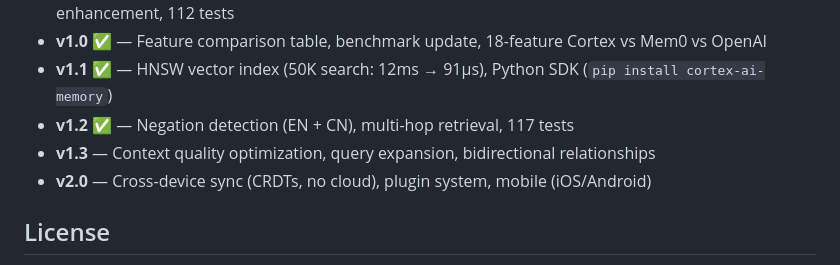
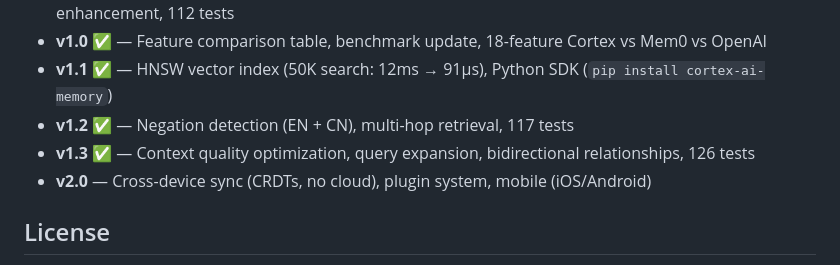
Before and after one commit to gambletan/cortex, a Markdown page: README.md, the part around the change. GitHub-like rendering.

```diff
--- a/README.md
+++ b/README.md
@@ -394,7 +394,7 @@ curl -X POST http://localhost:3315/v1/import \
 - **v1.0** ✅ — Feature comparison table, benchmark update, 18-feature Cortex vs Mem0 vs OpenAI
 - **v1.1** ✅ — HNSW vector index (50K search: 12ms → 91µs), Python SDK (`pip install cortex-ai-memory`)
 - **v1.2** ✅ — Negation detection (EN + CN), multi-hop retrieval, 117 tests
-- **v1.3** — Context quality optimization, query expansion, bidirectional relationships
+- **v1.3** ✅ — Context quality optimization, query expansion, bidirectional relationships, 126 tests
 - **v2.0** — Cross-device sync (CRDTs, no cloud), plugin system, mobile (iOS/Android)
 
 ## License
```
Also changed, not shown: README_CN.md (+1 -1 lines).
